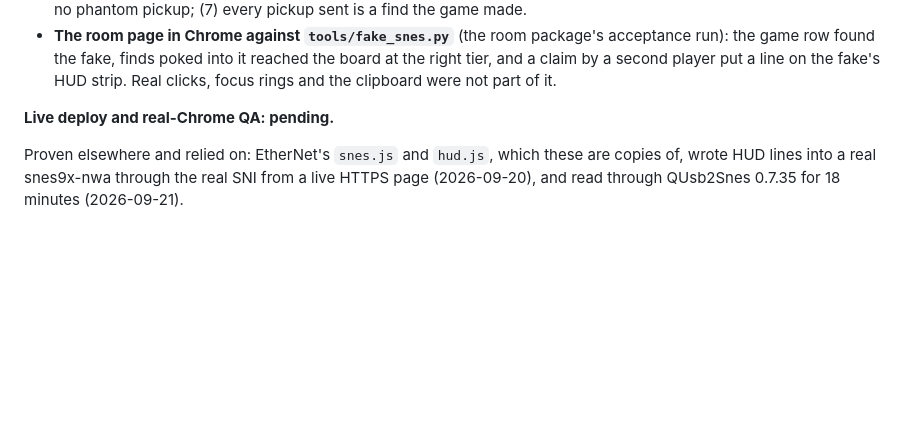
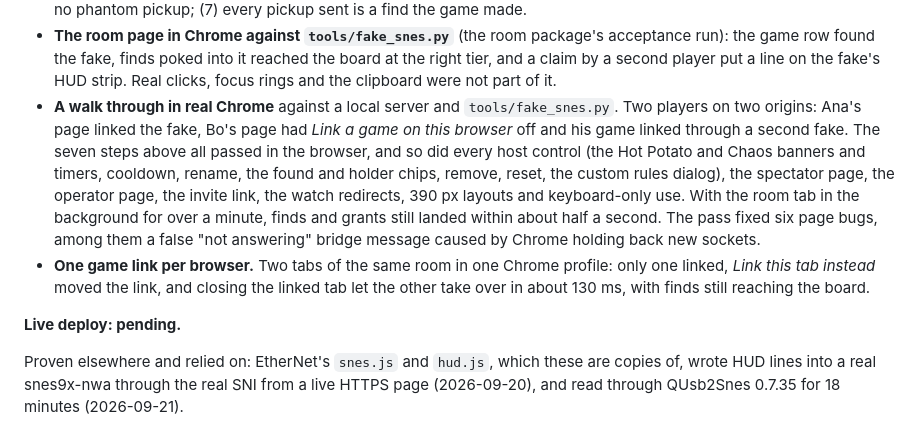
Before and after one commit to AllAboutBill/Hyrule-Link, a Markdown page: README.md, the part around the change. Drawn GitHub-style; blank space fills up the shorter version.

Commit message:
docs(readme): what the Chrome QA pass and the one-link-per-browser check proved
Co-Authored-By: Claude Opus 5 (1M context) <noreply@anthropic.com>
Claude-Session: https://claude.ai/code/session_01JWRRWX43ZWzQpm41cE7U3E

```diff
--- a/README.md
+++ b/README.md
@@ -121,8 +121,23 @@ Proven 2026-09-21, on this PC:
   reached the board at the right tier, and a claim by a second player put a
   line on the fake's HUD strip. Real clicks, focus rings and the clipboard
   were not part of it.
+- **A walk through in real Chrome** against a local server and
+  `tools/fake_snes.py`. Two players on two origins: Ana's page linked the fake,
+  Bo's page had *Link a game on this browser* off and his game linked through
+  a second fake. The seven steps above all passed in the browser, and so did
+  every host control (the Hot Potato and Chaos banners and timers, cooldown,
+  rename, the found and holder chips, remove, reset, the custom rules dialog),
+  the spectator page, the operator page, the invite link, the watch
+  redirects, 390 px layouts and keyboard-only use. With the room tab in the
+  background for over a minute, finds and grants still landed within about
+  half a second. The pass fixed six page bugs, among them a false "not
+  answering" bridge message caused by Chrome holding back new sockets.
+- **One game link per browser.** Two tabs of the same room in one Chrome
+  profile: only one linked, *Link this tab instead* moved the link, and
+  closing the linked tab let the other take over in about 130 ms, with finds
+  still reaching the board.
 
-**Live deploy and real-Chrome QA: pending.**
+**Live deploy: pending.**
 
 Proven elsewhere and relied on: EtherNet's `snes.js` and `hud.js`, which
 these are copies of, wrote HUD lines into a real snes9x-nwa through the real
```
